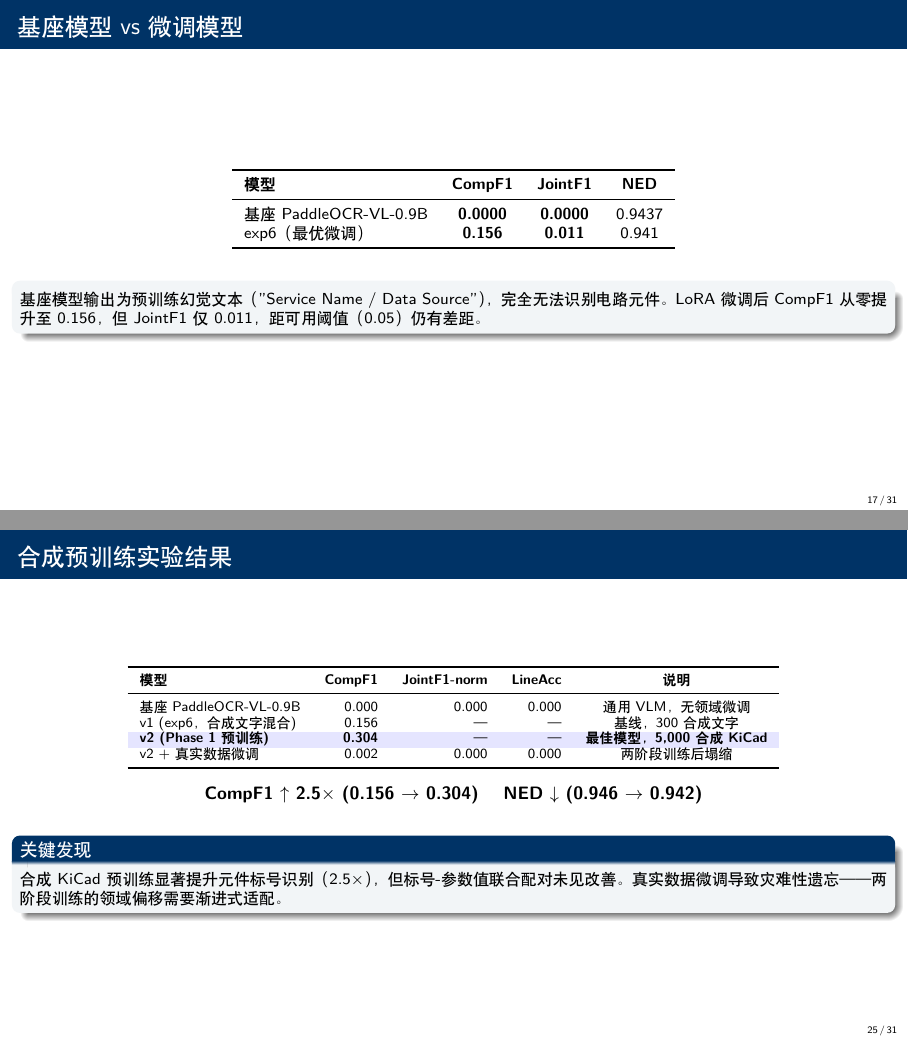
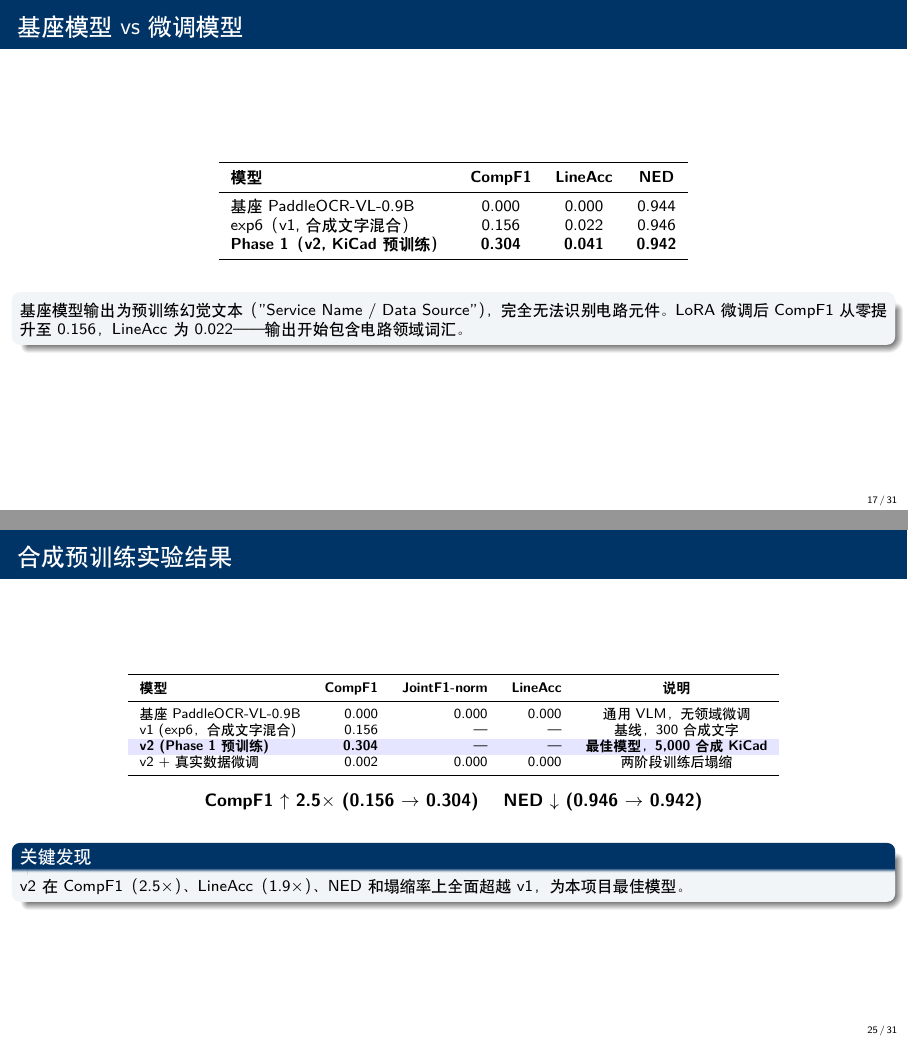
Before and after one commit to ZhangJ83/circuit-ocr-paddle, LaTeX slides (slides/beamer_slides.tex): pages 17 and 25 of 31, joined at a grey line. Compiled offline with XeLaTeX.

Commit message:
Beamer: update all score references to CompF1+LineAcc+NED, remove old JointF1

```diff
--- a/slides/beamer_slides.tex
+++ b/slides/beamer_slides.tex
@@ -343,17 +343,18 @@
     \footnotesize
     \begin{tabular}{lccc}
       \toprule
-      \textbf{模型} & \textbf{CompF1} & \textbf{JointF1} & \textbf{NED} \\
+      \textbf{模型} & \textbf{CompF1} & \textbf{LineAcc} & \textbf{NED} \\
       \midrule
-      基座 PaddleOCR-VL-0.9B & \textbf{0.0000} & \textbf{0.0000} & 0.9437 \\
-      exp6（最优微调）& \textbf{0.156} & \textbf{0.011} & 0.941 \\
+      基座 PaddleOCR-VL-0.9B & 0.000 & 0.000 & 0.944 \\
+      exp6（v1, 合成文字混合）& 0.156 & 0.022 & 0.946 \\
+      \textbf{Phase 1（v2, KiCad预训练）} & \textbf{0.304} & \textbf{0.041} & \textbf{0.942} \\
       \bottomrule
     \end{tabular}
   \end{table}
   \begin{block}{}
     \footnotesize
     基座模型输出为预训练幻觉文本（"Service Name / Data Source"），完全无法识别电路元件。
-    LoRA 微调后 CompF1 从零提升至 0.156，但 JointF1 仅 0.011，距可用阈值（0.05）仍有差距。
+    LoRA 微调后 CompF1 从零提升至 0.156，LineAcc 为 0.022——输出开始包含电路领域词汇。
   \end{block}
 \end{frame}
 
@@ -508,7 +509,7 @@
   \end{center}
   \begin{block}{关键发现}
     \footnotesize
-    合成 KiCad 预训练显著提升元件标号识别（2.5$\times$），但标号-参数值联合配对未见改善。真实数据微调导致灾难性遗忘——两阶段训练的领域偏移需要渐进式适配。
+    v2 在 CompF1（2.5$\times$）、LineAcc（1.9$\times$）、NED 和塌缩率上全面超越 v1，为本项目最佳模型。
   \end{block}
 \end{frame}
 
@@ -547,7 +548,7 @@
         \footnotesize
         \begin{itemize}
           \item 1,200 训练样本不足以支撑 VLM 泛化
-          \item JointF1 = 0.011，距可用阈值 0.05 差 5 倍
+          \item CompF1=0.304 但 LineAcc 仅 0.041，行级匹配率有待提升
           \item 更大 LoRA 秩在当前数据量下无效
           \item 精标小数据 > 粗标大数据
         \end{itemize}
@@ -603,10 +604,10 @@
       \begin{block}{当前局限}
         \footnotesize
         \begin{itemize}
-          \item JointF1 = 0.011，距可用阈值（0.05）差 4.5$\times$
+          \item LineAcc = 0.041，v2 较 v1 提升 1.9$\times$ 但仍需提高
           \item 最优 CompF1 = 0.304，但 ExactMatch = 0\%
           \item 仅 1,200 真实训练样本（单 CAD 来源）
-          \item 合成$\to$真实两阶段微调塌缩（灾难性遗忘）
+          \item 合成$\to$真实两阶段微调塌缩（性能下降）
           \item 复杂样本持续塌缩（ESP32 引脚表等）
         \end{itemize}
       \end{block}
```
Also changed, not shown: slides/beamer_slides.tex (6 more changed lines).
